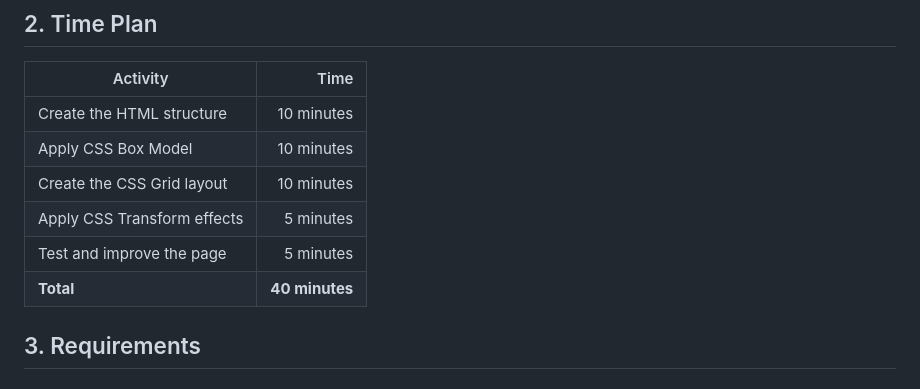
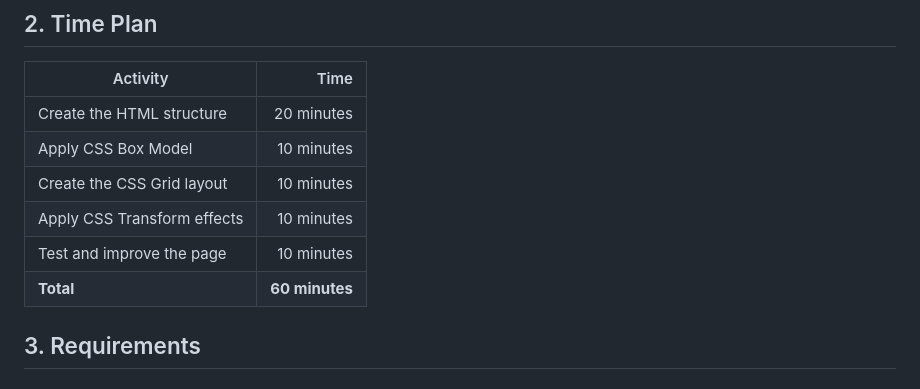
Before and after one commit to sidoncode/FSD-September-2026, a Markdown page: 31st-october/task.md, the part around the change. Rendered like a GitHub page.

```diff
--- a/31st-october/task.md
+++ b/31st-october/task.md
@@ -24,12 +24,12 @@ Your webpage must contain:
 
 | Activity | Time |
 |---|---:|
-| Create the HTML structure | 10 minutes |
+| Create the HTML structure | 20 minutes |
 | Apply CSS Box Model | 10 minutes |
 | Create the CSS Grid layout | 10 minutes |
-| Apply CSS Transform effects | 5 minutes |
-| Test and improve the page | 5 minutes |
-| **Total** | **40 minutes** |
+| Apply CSS Transform effects | 10 minutes |
+| Test and improve the page | 10 minutes |
+| **Total** | **60 minutes** |
 
 ## 3. Requirements
 
```
